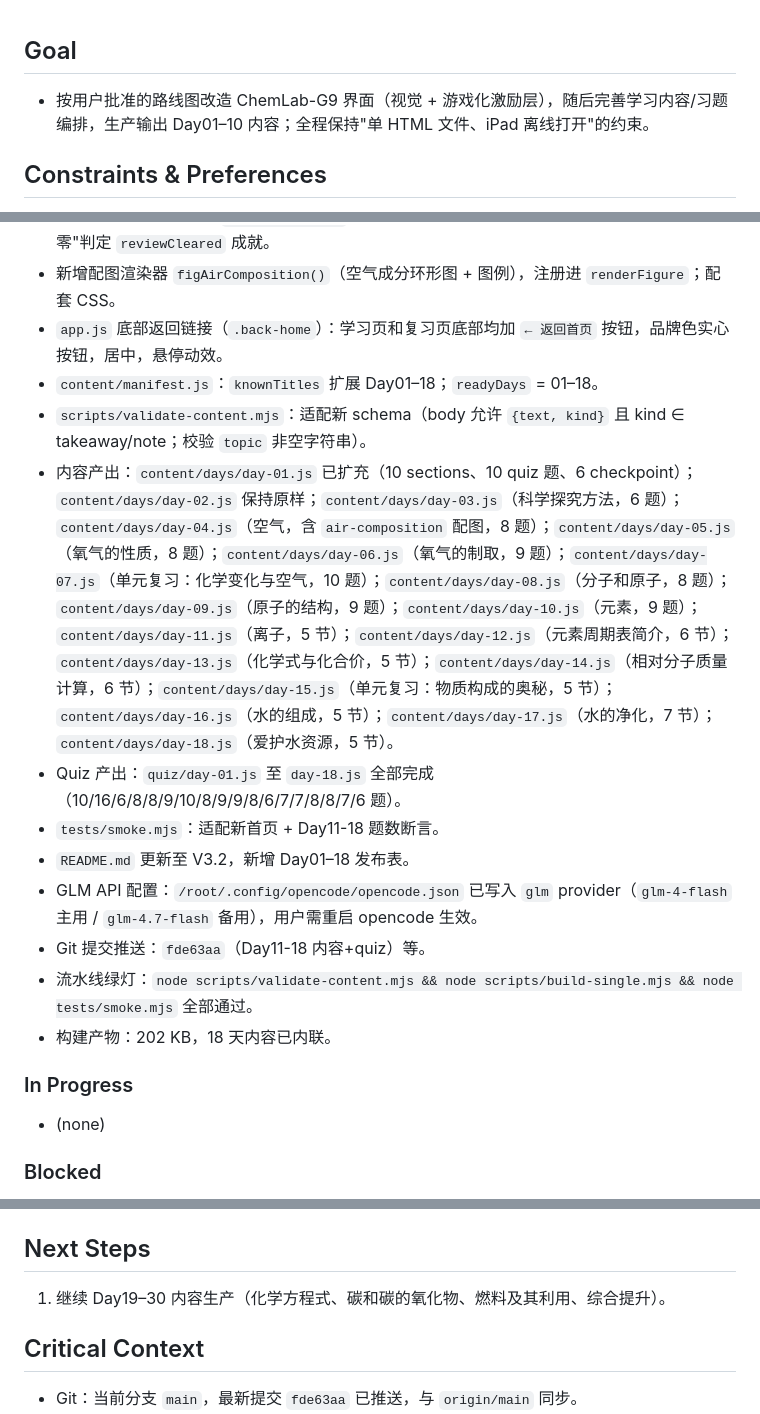
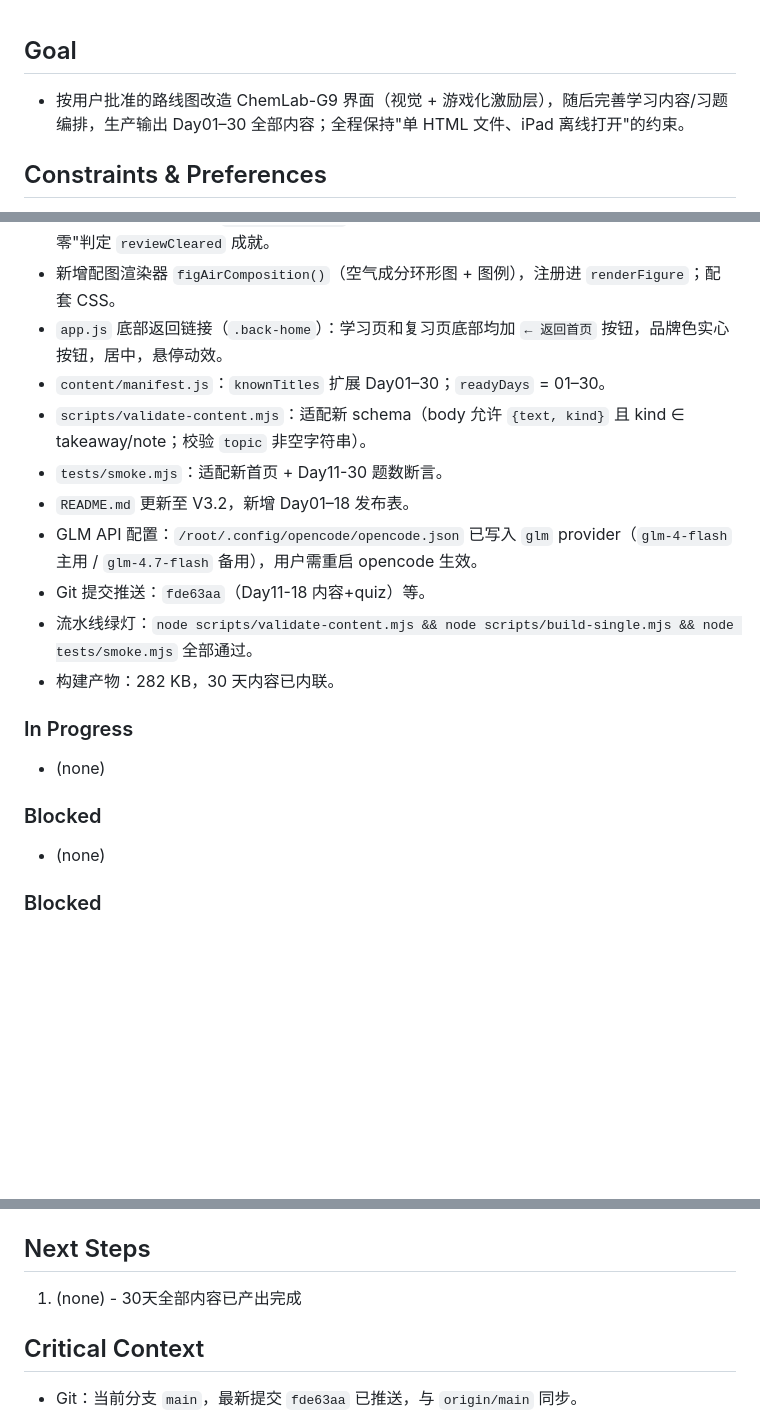
Before and after one commit to Momo2015-AI/ChemLab-G9, a Markdown page: .context-summary.md, 3 parts joined by grey strips. GitHub-like rendering; blank space fills up the shorter version.

Commit message:
chore: update context summary for Day19-30 Co-authored-by: monkeycode-ai <monkeycode-ai@chaitin.com>

```diff
--- a/.context-summary.md
+++ b/.context-summary.md
@@ -1,5 +1,5 @@
 ## Goal
-- 按用户批准的路线图改造 ChemLab-G9 界面（视觉 + 游戏化激励层），随后完善学习内容/习题编排，生产输出 Day01–10 内容；全程保持"单 HTML 文件、iPad 离线打开"的约束。
+- 按用户批准的路线图改造 ChemLab-G9 界面（视觉 + 游戏化激励层），随后完善学习内容/习题编排，生产输出 Day01–30 全部内容；全程保持"单 HTML 文件、iPad 离线打开"的约束。
 
 ## Constraints & Preferences
 - 最终交付必须是单个自包含 HTML（`dist/ChemLab-G9.html`），通过 AirDrop 传 iPad，Safari 离线打开，无构建/无网络/无外部 CDN。
@@ -17,18 +17,19 @@
 - `app.js` 提交逻辑增强：正确项 `is-marked` 高亮、选错项 `is-wrong` 标红、radio 禁用、反馈动效、连击计数并持久化 `stats.bestCombo`、结果显示连对题数；复习页同样处理并对"错题清零"判定 `reviewCleared` 成就。
 - 新增配图渲染器 `figAirComposition()`（空气成分环形图 + 图例），注册进 `renderFigure`；配套 CSS。
 - `app.js` 底部返回链接（`.back-home`）：学习页和复习页底部均加 `← 返回首页` 按钮，品牌色实心按钮，居中，悬停动效。
-- `content/manifest.js`：`knownTitles` 扩展 Day01–18；`readyDays` = 01–18。
+- `content/manifest.js`：`knownTitles` 扩展 Day01–30；`readyDays` = 01–30。
 - `scripts/validate-content.mjs`：适配新 schema（body 允许 `{text, kind}` 且 kind ∈ takeaway/note；校验 `topic` 非空字符串）。
-- 内容产出：`content/days/day-01.js` 已扩充（10 sections、10 quiz 题、6 checkpoint）；`content/days/day-02.js` 保持原样；`content/days/day-03.js`（科学探究方法，6 题）；`content/days/day-04.js`（空气，含 `air-composition` 配图，8 题）；`content/days/day-05.js`（氧气的性质，8 题）；`content/days/day-06.js`（氧气的制取，9 题）；`content/days/day-07.js`（单元复习：化学变化与空气，10 题）；`content/days/day-08.js`（分子和原子，8 题）；`content/days/day-09.js`（原子的结构，9 题）；`content/days/day-10.js`（元素，9 题）；`content/days/day-11.js`（离子，5 节）；`content/days/day-12.js`（元素周期表简介，6 节）；`content/days/day-13.js`（化学式与化合价，5 节）；`content/days/day-14.js`（相对分子质量计算，6 节）；`content/days/day-15.js`（单元复习：物质构成的奥秘，5 节）；`content/days/day-16.js`（水的组成，5 节）；`content/days/day-17.js`（水的净化，7 节）；`content/days/day-18.js`（爱护水资源，5 节）。
-- Quiz 产出：`quiz/day-01.js` 至 `day-18.js` 全部完成（10/16/6/8/8/9/10/8/9/9/8/6/7/7/8/8/7/6 题）。
-- `tests/smoke.mjs`：适配新首页 + Day11-18 题数断言。
+- `tests/smoke.mjs`：适配新首页 + Day11-30 题数断言。
 - `README.md` 更新至 V3.2，新增 Day01–18 发布表。
 - GLM API 配置：`/root/.config/opencode/opencode.json` 已写入 `glm` provider（`glm-4-flash` 主用 / `glm-4.7-flash` 备用），用户需重启 opencode 生效。
 - Git 提交推送：`fde63aa`（Day11-18 内容+quiz）等。
 - 流水线绿灯：`node scripts/validate-content.mjs && node scripts/build-single.mjs && node tests/smoke.mjs` 全部通过。
-- 构建产物：202 KB，18 天内容已内联。
+- 构建产物：282 KB，30 天内容已内联。
 
 ### In Progress
+- (none)
+
+### Blocked
 - (none)
 
 ### Blocked
@@ -43,7 +44,7 @@
 - ASCII 引号问题：内容文件和 quiz 文件中中文短语误用 ASCII `"` 导致 JS 解析失败，改用中文全角引号 `【】` 或文字表述解决。
 
 ## Next Steps
-1. 继续 Day19–30 内容生产（化学方程式、碳和碳的氧化物、燃料及其利用、综合提升）。
+1. (none) - 30天全部内容已产出完成
 
 ## Critical Context
 - Git：当前分支 `main`，最新提交 `fde63aa` 已推送，与 `origin/main` 同步。
```
Also changed, not shown: other parts of .context-summary.md (+2 -2 lines).
